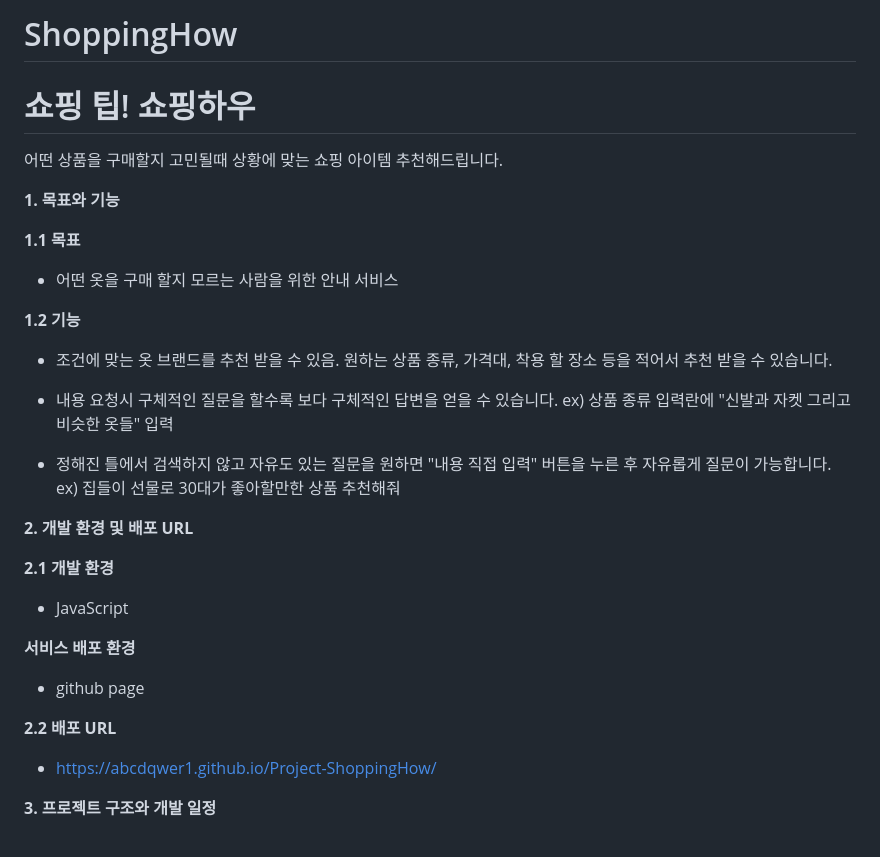
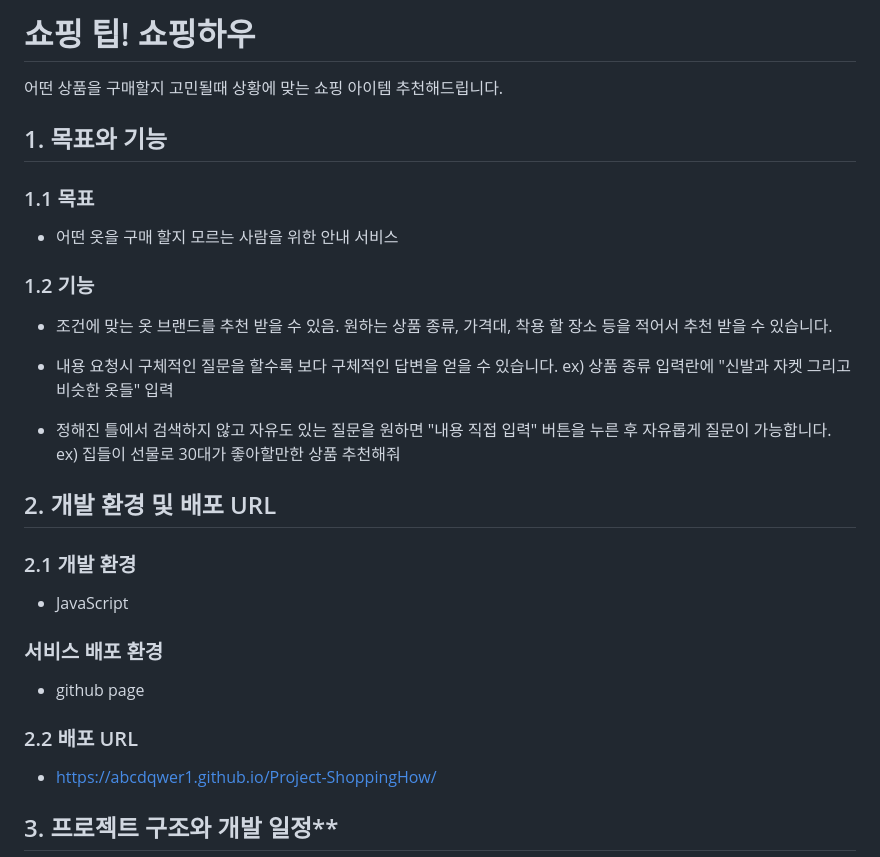
Before and after one commit to abcdqwer1/Project-ShoppingHow, a Markdown page: README.md, the part around the change printed below. Drawn GitHub-style.

```diff
--- a/README.md
+++ b/README.md
@@ -1,15 +1,14 @@
 
- # ShoppingHow
 # 쇼핑 팁! 쇼핑하우
 
 어떤 상품을 구매할지 고민될때 상황에 맞는 쇼핑 아이템 추천해드립니다.
 
-**1. 목표와 기능**
+## 1. 목표와 기능
 
-**1.1 목표**
+### 1.1 목표
 - 어떤 옷을 구매 할지 모르는 사람을 위한 안내 서비스
 
-**1.2 기능**
+### 1.2 기능
 - 조건에 맞는 옷 브랜드를 추천 받을 수 있음.
     원하는 상품 종류, 가격대, 착용 할 장소 등을 적어서 추천 받을 수 있습니다.
 
@@ -20,16 +19,16 @@
     ex) 집들이 선물로 30대가 좋아할만한 상품 추천해줘
 
 
-**2. 개발 환경 및 배포 URL**
+## 2. 개발 환경 및 배포 URL
 
-**2.1 개발 환경**
+### 2.1 개발 환경
 - JavaScript
 
-**서비스 배포 환경**
+### 서비스 배포 환경
 - github page
 
-**2.2 배포 URL**
+### 2.2 배포 URL
 - https://abcdqwer1.github.io/Project-ShoppingHow/
 
-**3. 프로젝트 구조와 개발 일정**
+## 3. 프로젝트 구조와 개발 일정**
 
```
Also changed, not shown: other parts of README.md (+11 -10 lines).
